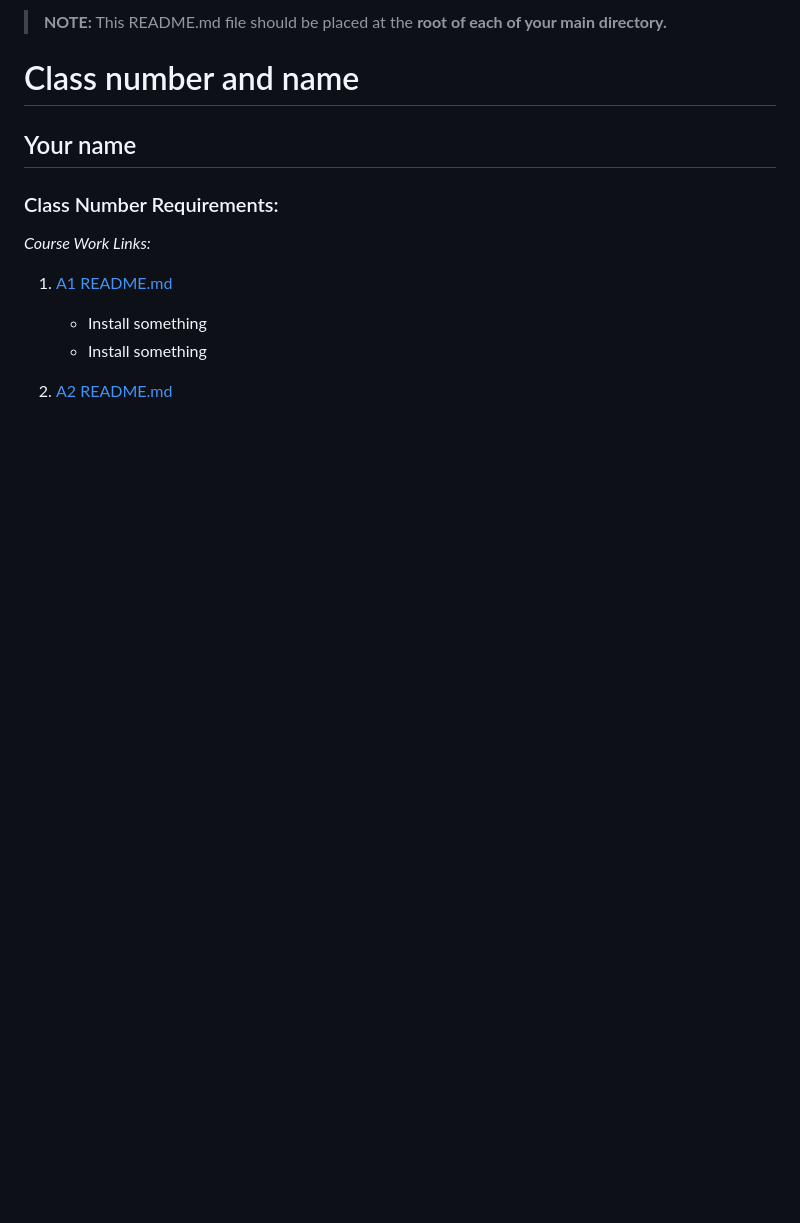
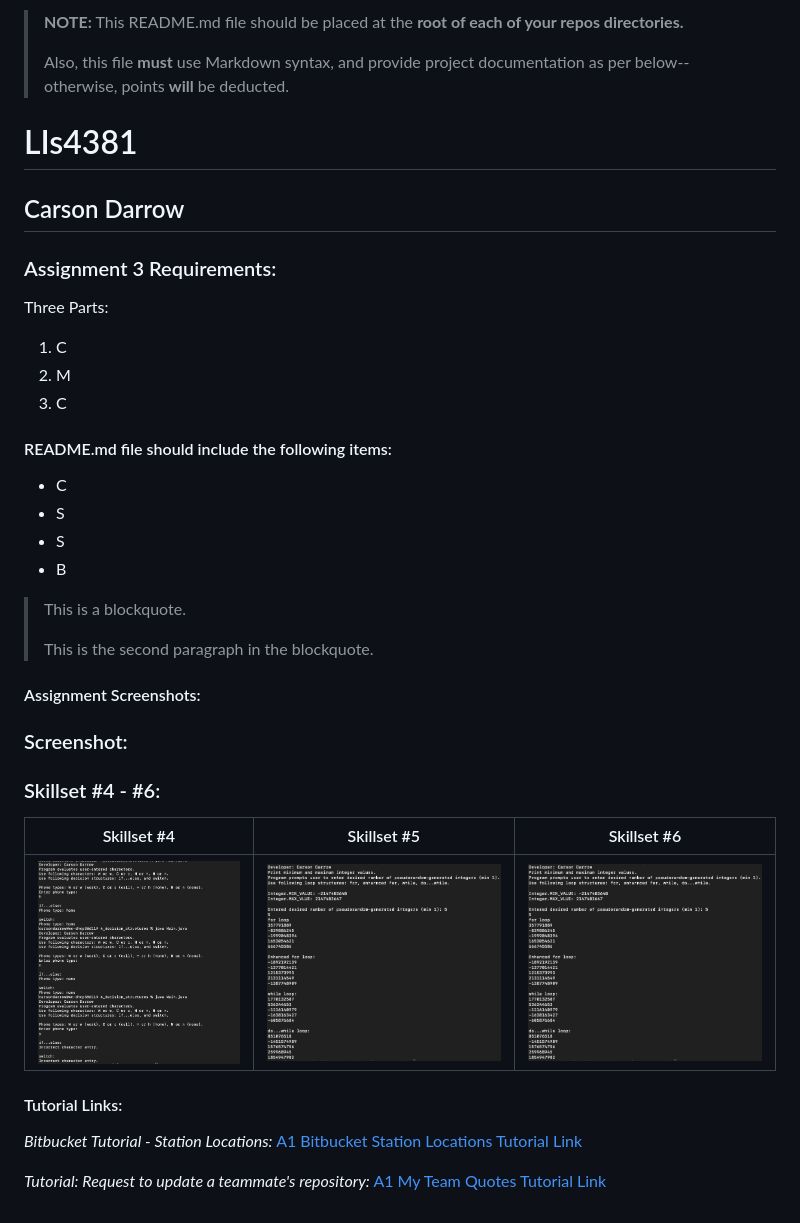
Before and after one commit to carsondarrow/lis4381, a Markdown page: a3/README.md, the part around the change. Drawn GitHub-style; pictures changed too: a3/img/ss4.png (added), a3/img/ss5.png (added); blank space fills up the shorter version.

Commit message:
changed main READ.ME

```diff
--- a/a3/README.md
+++ b/a3/README.md
@@ -1,15 +1,54 @@
-> **NOTE:** This README.md file should be placed at the **root of each of your main directory.**
+> **NOTE:** This README.md file should be placed at the **root of each of your repos directories.**
+>
+>Also, this file **must** use Markdown syntax, and provide project documentation as per below--otherwise, points **will** be deducted.
+>
 
-# Class number and name
+# LIs4381
 
-## Your name
+## Carson Darrow
 
-### Class Number Requirements:
+### Assignment 3 Requirements:
 
-*Course Work Links:*
+Three Parts:
 
-1. [A1 README.md](a1/README.md "My A1 README.md file")
-    - Install something
-    - Install something
+1. C
+2. M
+3. C
 
-2. [A2 README.md](a2/README.md "My A2 README.md file")
+#### README.md file should include the following items:
+
+* C
+* S
+* S
+* B
+
+> This is a blockquote.
+>
+> This is the second paragraph in the blockquote.
+>
+
+
+#### Assignment Screenshots:
+
+
+### Screenshot:
+
+
+
+
+### Skillset #4 - #6:
+
+| Skillset #4 | Skillset #5 | Skillset #6 |
+| -------------- | --------------| -------------- |
+| ![Skillset #4](img/ss4.png) | ![Skillset #5](img/ss5.png) | ![Skillset #6](img/ss5.png) |
+
+
+
+
+#### Tutorial Links:
+
+*Bitbucket Tutorial - Station Locations:*
+[A1 Bitbucket Station Locations Tutorial Link](https://bitbucket.org/cbd19a/bitbucketstationlocations/ "Bitbucket Station Locations")
+
+*Tutorial: Request to update a teammate's repository:*
+[A1 My Team Quotes Tutorial Link](https://bitbucket.org/username/myteamquotes/ "My Team Quotes Tutorial")
```
Also changed, not shown: 2 other files.
